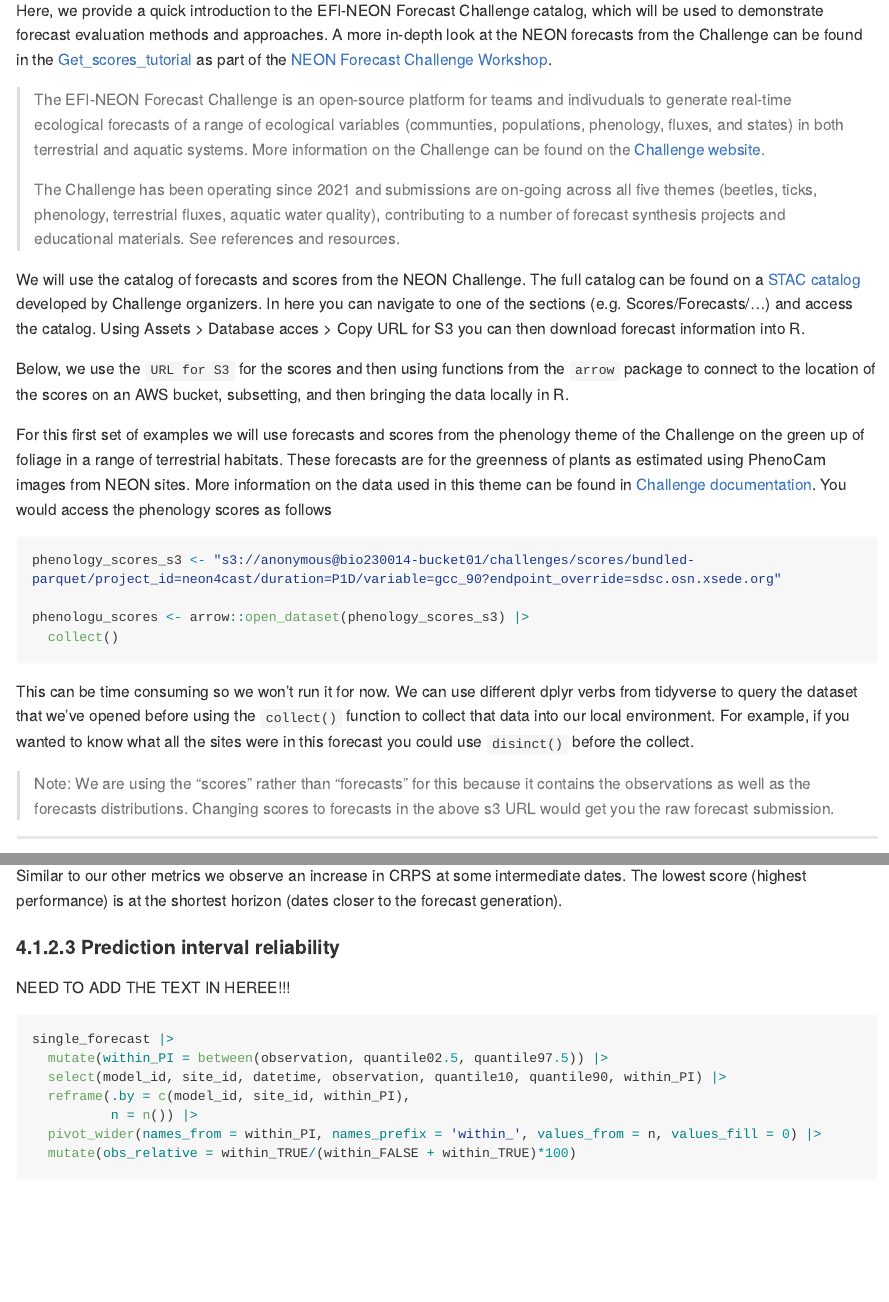
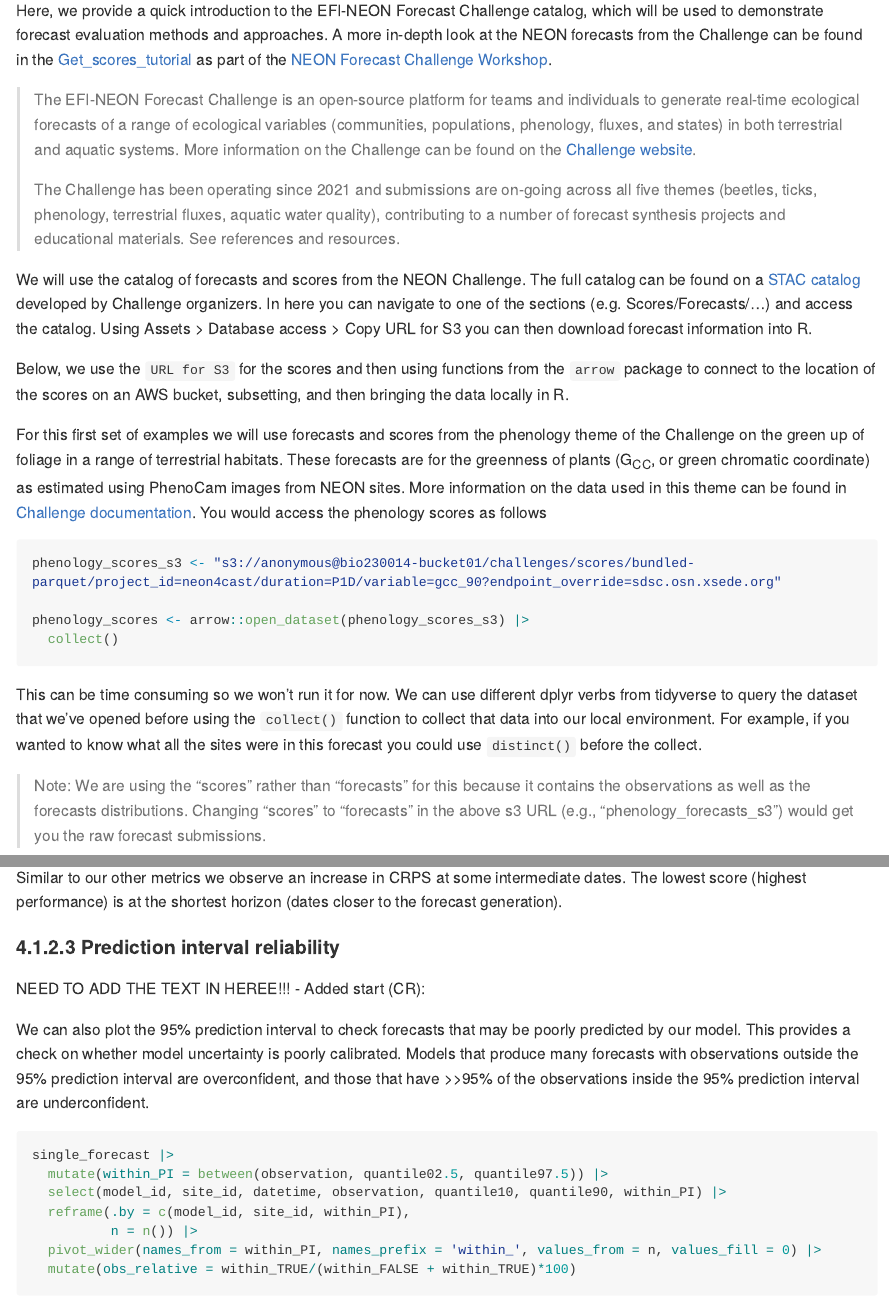
Before and after one commit to OlssonF/Forecast-evaluation-EFI25, an R Markdown document (tutorial/forecast-evaluation-tutorial.Rmd): the page in a window 1100 px wide, from 1090 px down, and a second part further down, joined at a grey line. Rendered offline with R 4.5, knitr and Pandoc, with nearby package versions; some code elsewhere in the file could not run offline; long lines of code are wrapped.

Commit message:
first shot at a few change suggestions to .Rmd

````diff
--- a/tutorial/forecast-evaluation-tutorial.Rmd
+++ b/tutorial/forecast-evaluation-tutorial.Rmd
@@ -40,27 +40,27 @@ library(arrow)
 
 Here, we provide a quick introduction to the EFI-NEON Forecast Challenge catalog, which will be used to demonstrate forecast evaluation methods and approaches. A more in-depth look at the NEON forecasts from the Challenge can be found in the [Get_scores_tutorial](https://github.com/eco4cast/NEON-forecast-challenge-workshop/tree/main/Analyse_scores) as part of the [NEON Forecast Challenge Workshop](https://github.com/eco4cast/NEON-forecast-challenge-workshop/).
 
-> The EFI-NEON Forecast Challenge is an open-source platform for teams and indivuduals to generate real-time ecological forecasts of a range of ecological variables (communties, populations, phenology, fluxes, and states) in both terrestrial and aquatic systems. More information on the Challenge can be found on the [Challenge website](https://projects.ecoforecast.org/neon4cast-ci/).
+> The EFI-NEON Forecast Challenge is an open-source platform for teams and individuals to generate real-time ecological forecasts of a range of ecological variables (communities, populations, phenology, fluxes, and states) in both terrestrial and aquatic systems. More information on the Challenge can be found on the [Challenge website](https://projects.ecoforecast.org/neon4cast-ci/).
 >
 > The Challenge has been operating since 2021 and submissions are on-going across all five themes (beetles, ticks, phenology, terrestrial fluxes, aquatic water quality), contributing to a number of forecast synthesis projects and educational materials. See references and resources.
 
-We will use the catalog of forecasts and scores from the NEON Challenge. The full catalog can be found on a [STAC catalog](https://radiantearth.github.io/stac-browser/#/external/raw.githubusercontent.com/eco4cast/neon4cast-ci/main/catalog/catalog.json) developed by Challenge organizers. In here you can navigate to one of the sections (e.g. Scores/Forecasts/...) and access the catalog. Using Assets \> Database acces \> Copy URL for S3 you can then download forecast information into R.
+We will use the catalog of forecasts and scores from the NEON Challenge. The full catalog can be found on a [STAC catalog](https://radiantearth.github.io/stac-browser/#/external/raw.githubusercontent.com/eco4cast/neon4cast-ci/main/catalog/catalog.json) developed by Challenge organizers. In here you can navigate to one of the sections (e.g. Scores/Forecasts/...) and access the catalog. Using Assets \> Database access \> Copy URL for S3 you can then download forecast information into R.
 
 Below, we use the `URL for S3` for the scores and then using functions from the `arrow` package to connect to the location of the scores on an AWS bucket, subsetting, and then bringing the data locally in R.
 
-For this first set of examples we will use forecasts and scores from the phenology theme of the Challenge on the green up of foliage in a range of terrestrial habitats. These forecasts are for the greenness of plants as estimated using PhenoCam images from NEON sites. More information on the data used in this theme can be found in [Challenge documentation](https://projects.ecoforecast.org/neon4cast-docs/Phenology.html). You would access the phenology scores as follows
+For this first set of examples we will use forecasts and scores from the phenology theme of the Challenge on the green up of foliage in a range of terrestrial habitats. These forecasts are for the greenness of plants (G~CC~, or green chromatic coordinate) as estimated using PhenoCam images from NEON sites. More information on the data used in this theme can be found in [Challenge documentation](https://projects.ecoforecast.org/neon4cast-docs/Phenology.html). You would access the phenology scores as follows
 
 ```{r accessing-catalog1, eval=FALSE}
 
 phenology_scores_s3 <- "s3://anonymous@bio230014-bucket01/challenges/scores/bundled-parquet/project_id=neon4cast/duration=P1D/variable=gcc_90?endpoint_override=sdsc.osn.xsede.org"
 
-phenologu_scores <- arrow::open_dataset(phenology_scores_s3) |>
+phenology_scores <- arrow::open_dataset(phenology_scores_s3) |>
   collect()
 ```
 
-This can be time consuming so we won't run it for now. We can use different dplyr verbs from tidyverse to query the dataset that we've opened before using the `collect()` function to collect that data into our local environment. For example, if you wanted to know what all the sites were in this forecast you could use `disinct()` before the collect.
+This can be time consuming so we won't run it for now. We can use different dplyr verbs from tidyverse to query the dataset that we've opened before using the `collect()` function to collect that data into our local environment. For example, if you wanted to know what all the sites were in this forecast you could use `distinct()` before the collect.
 
-> Note: We are using the "scores" rather than "forecasts" for this because it contains the observations as well as the forecasts distributions. Changing scores to forecasts in the above s3 URL would get you the raw forecast submission.
+> Note: We are using the "scores" rather than "forecasts" for this because it contains the observations as well as the forecasts distributions. Changing "scores" to "forecasts" in the above s3 URL (e.g., "phenology_forecasts_s3") would get you the raw forecast submissions.
 
 ------------------------------------------------------------------------
 
@@ -173,7 +178,9 @@ Similar to our other metrics we observe an increase in CRPS at some intermediate
 
 #### Prediction interval reliability
 
-NEED TO ADD THE TEXT IN HEREE!!!
+NEED TO ADD THE TEXT IN HEREE!!! - Added start (CR):
+
+We can also plot the 95% prediction interval to check forecasts that may be poorly predicted by our model. This provides a check on whether model uncertainty is poorly calibrated. Models that produce many forecasts with observations outside the 95% prediction interval are overconfident, and those that have >>95% of the observations inside the 95% prediction interval are underconfident.
 
 ```{r reliability}
 single_forecast |>
````
Also changed, not shown: tutorial/forecast-evaluation-tutorial.Rmd (18 more changed lines).
